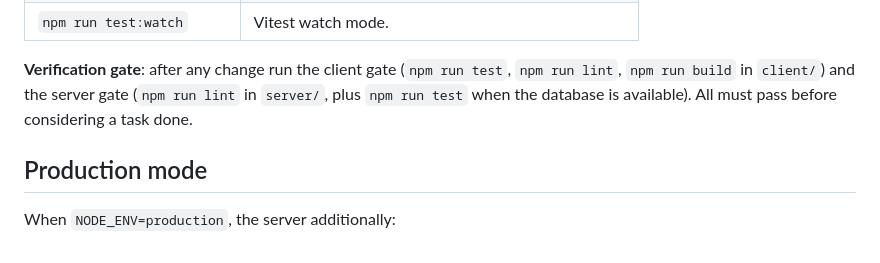
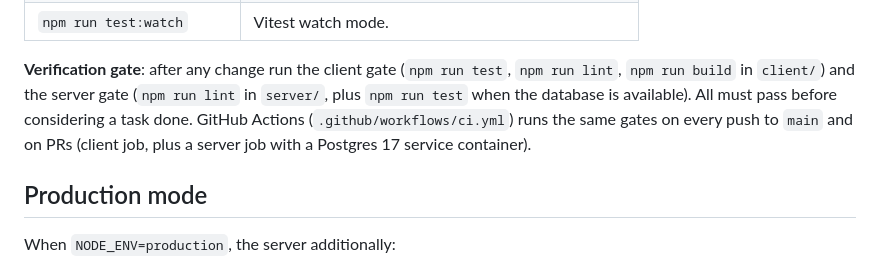
Before and after one commit to raaviaggarwal/Hostel-Management-v2, a Markdown page: docs/development-workflow.md, the part around the change. GitHub-like rendering.

Commit message:
Document CI verification gate in workflow docs

```diff
--- a/docs/development-workflow.md
+++ b/docs/development-workflow.md
@@ -40,7 +40,9 @@ Run server commands from `server/` (server must see a valid `DATABASE_URL` in
 **Verification gate**: after any change run the client gate
 (`npm run test`, `npm run lint`, `npm run build` in `client/`) and the server
 gate (`npm run lint` in `server/`, plus `npm run test` when the database is
-available). All must pass before considering a task done.
+available). All must pass before considering a task done. GitHub Actions
+(`.github/workflows/ci.yml`) runs the same gates on every push to `main` and on
+PRs (client job, plus a server job with a Postgres 17 service container).
 
 ## Production mode
 
```
